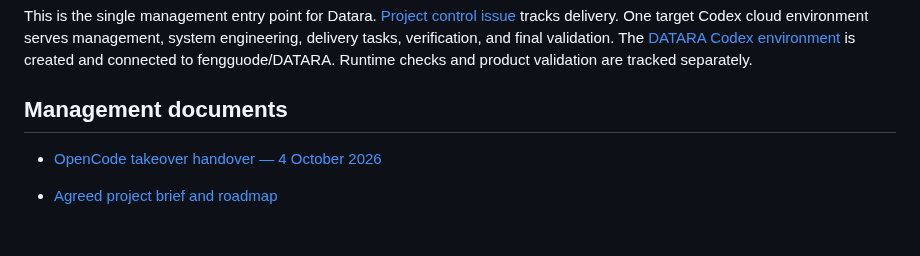
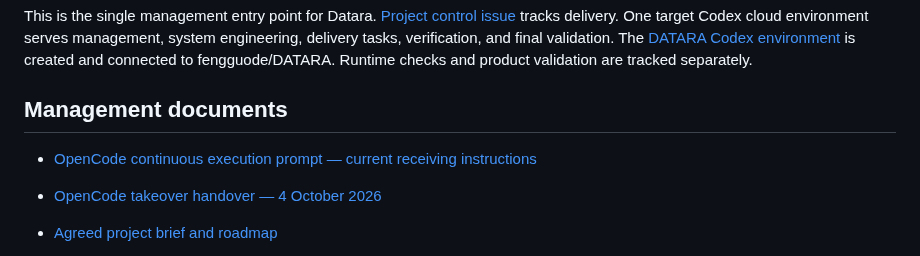
Before and after one commit to fengguode/DATARA, a Markdown page: docs/management/README.md, the part around the change. Rendered like a GitHub page; blank space fills up the shorter version.

Commit message:
Index current OpenCode continuation promptundefined

```diff
--- a/docs/management/README.md
+++ b/docs/management/README.md
@@ -5,6 +5,8 @@
 This is the single management entry point for Datara. [Project control issue](https://github.com/fengguode/DATARA/issues/8) tracks delivery. One target Codex cloud environment serves management, system engineering, delivery tasks, verification, and final validation. The [DATARA Codex environment](https://chatgpt.com/codex/cloud/settings/environment/6abc9f6b878c8191bca11872a839a62a) is created and connected to fengguode/DATARA. Runtime checks and product validation are tracked separately.
 
 ## Management documents
+
+- [OpenCode continuous execution prompt — current receiving instructions](opencode-continuation-prompt.md)
 
 - [OpenCode takeover handover — 4 October 2026](opencode-handover-2026-10-04.md)
 
```
